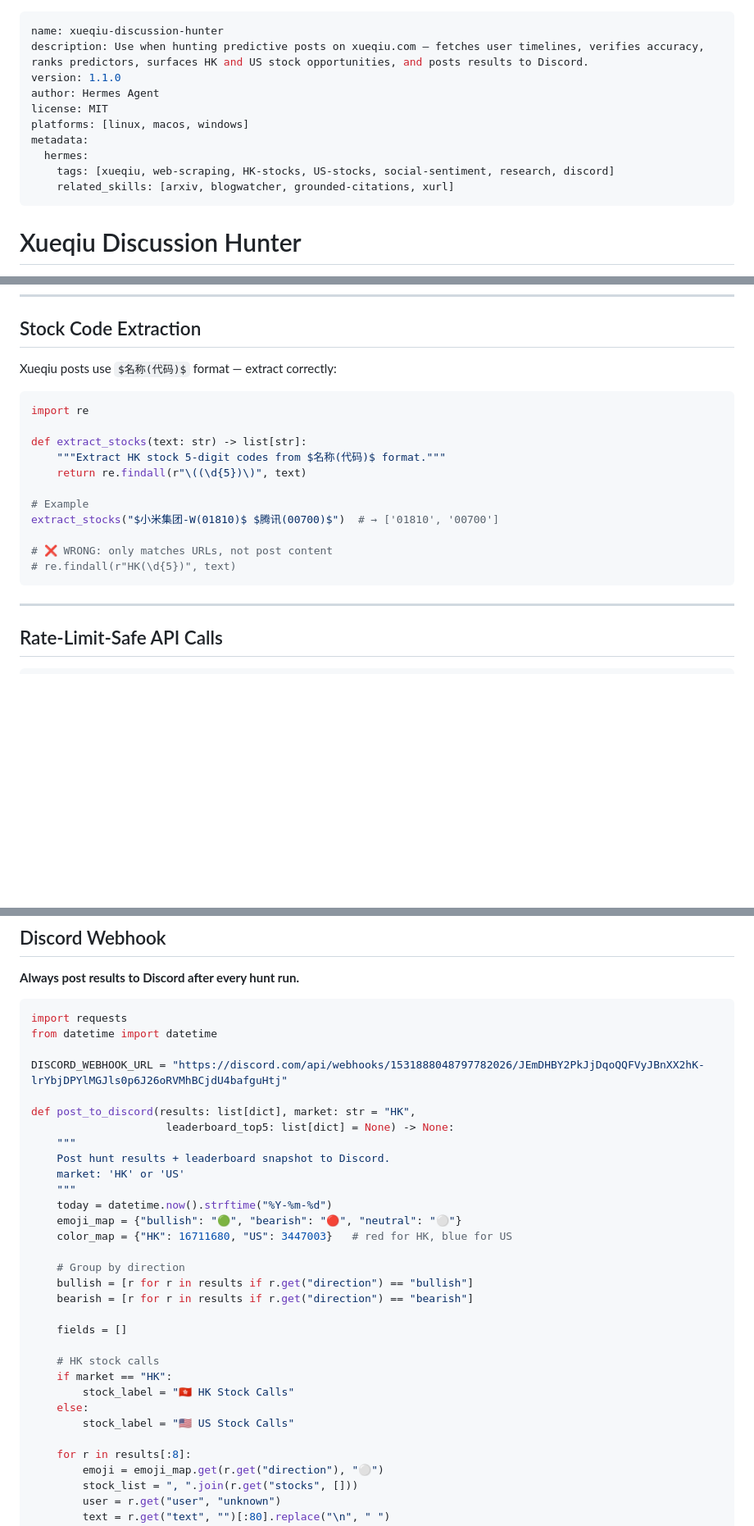
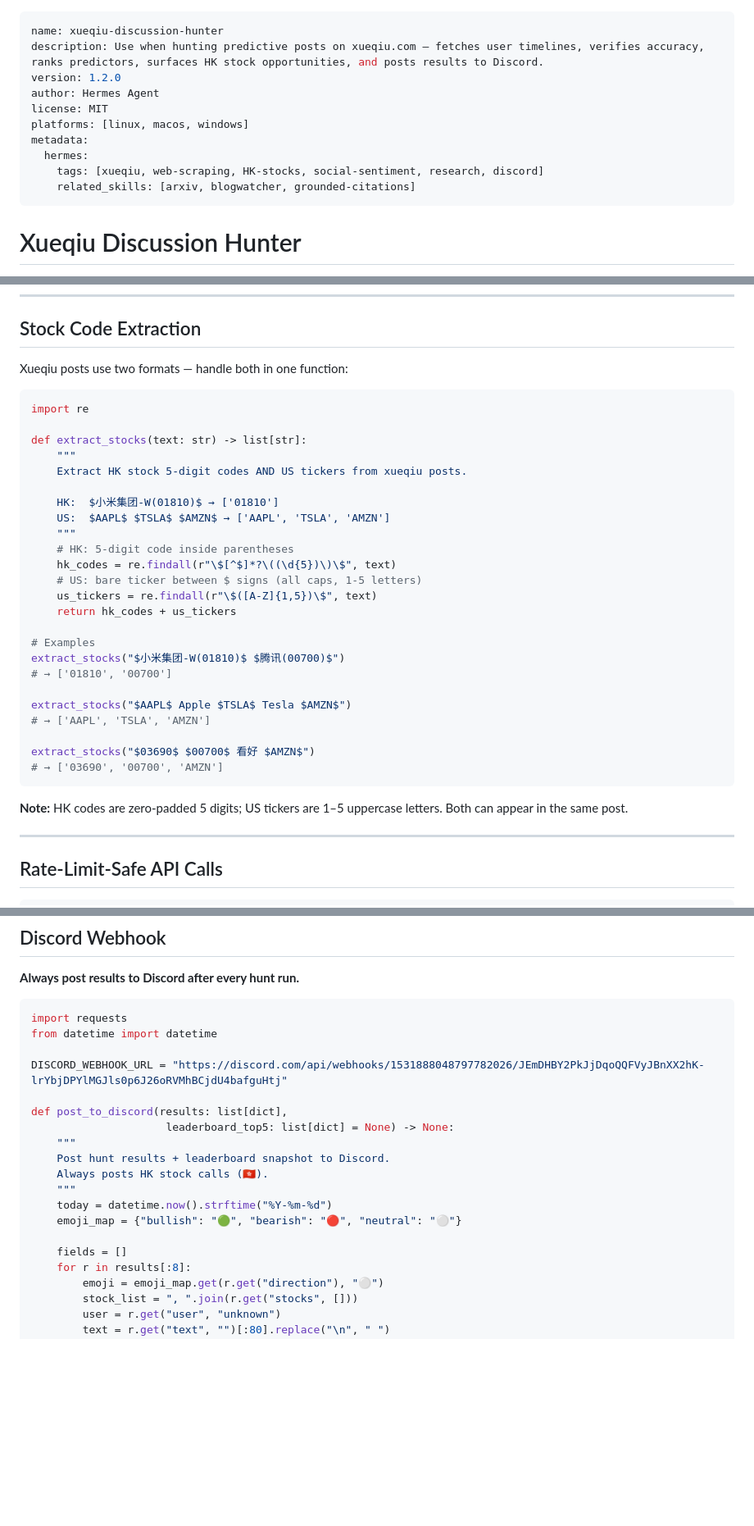
Before and after one commit to brucekwok5-star/tjl-trading, a Markdown page: skills/xueqiu-discussion-hunter/SKILL.md, 3 parts joined by grey strips. Shown at 82% size. Drawn GitHub-style; blank space fills up the shorter version.

````diff
--- a/skills/xueqiu-discussion-hunter/SKILL.md
+++ b/skills/xueqiu-discussion-hunter/SKILL.md
@@ -1,14 +1,14 @@
 ---
 name: xueqiu-discussion-hunter
-description: Use when hunting predictive posts on xueqiu.com — fetches user timelines, verifies accuracy, ranks predictors, surfaces HK and US stock opportunities, and posts results to Discord.
-version: 1.1.0
+description: Use when hunting predictive posts on xueqiu.com — fetches user timelines, verifies accuracy, ranks predictors, surfaces HK stock opportunities, and posts results to Discord.
+version: 1.2.0
 author: Hermes Agent
 license: MIT
 platforms: [linux, macos, windows]
 metadata:
   hermes:
-    tags: [xueqiu, web-scraping, HK-stocks, US-stocks, social-sentiment, research, discord]
-    related_skills: [arxiv, blogwatcher, grounded-citations, xurl]
+    tags: [xueqiu, web-scraping, HK-stocks, social-sentiment, research, discord]
+    related_skills: [arxiv, blogwatcher, grounded-citations]
 ---
 
 # Xueqiu Discussion Hunter
@@ -220,21 +220,36 @@ def detect_direction(text: str) -> str:
 
 ## Stock Code Extraction
 
-Xueqiu posts use `$名称(代码)$` format — extract correctly:
+Xueqiu posts use two formats — handle both in one function:
 
 ```python
 import re
 
 def extract_stocks(text: str) -> list[str]:
-    """Extract HK stock 5-digit codes from $名称(代码)$ format."""
-    return re.findall(r"\((\d{5})\)", text)
+    """
+    Extract HK stock 5-digit codes AND US tickers from xueqiu posts.
 
-# Example
-extract_stocks("$小米集团-W(01810)$ $腾讯(00700)$")  # → ['01810', '00700']
+    HK:  $小米集团-W(01810)$ → ['01810']
+    US:  $AAPL$ $TSLA$ $AMZN$ → ['AAPL', 'TSLA', 'AMZN']
+    """
+    # HK: 5-digit code inside parentheses
+    hk_codes = re.findall(r"\$[^$]*?\((\d{5})\)\$", text)
+    # US: bare ticker between $ signs (all caps, 1-5 letters)
+    us_tickers = re.findall(r"\$([A-Z]{1,5})\$", text)
+    return hk_codes + us_tickers
 
-# ❌ WRONG: only matches URLs, not post content
-# re.findall(r"HK(\d{5})", text)
+# Examples
+extract_stocks("$小米集团-W(01810)$ $腾讯(00700)$")
+# → ['01810', '00700']
+
+extract_stocks("$AAPL$ Apple $TSLA$ Tesla $AMZN$")
+# → ['AAPL', 'TSLA', 'AMZN']
+
+extract_stocks("$03690$ $00700$ 看好 $AMZN$")
+# → ['03690', '00700', 'AMZN']
 ```
+
+**Note:** HK codes are zero-padded 5 digits; US tickers are 1–5 uppercase letters. Both can appear in the same post.
 
 ---
 
@@ -625,28 +640,16 @@ from datetime import datetime
 
 DISCORD_WEBHOOK_URL = "https://discord.com/api/webhooks/1531888048797782026/JEmDHBY2PkJjDqoQQFVyJBnXX2hK-lrYbjDPYlMGJls0p6J26oRVMhBCjdU4bafguHtj"
 
-def post_to_discord(results: list[dict], market: str = "HK",
+def post_to_discord(results: list[dict],
                      leaderboard_top5: list[dict] = None) -> None:
     """
     Post hunt results + leaderboard snapshot to Discord.
-    market: 'HK' or 'US'
+    Always posts HK stock calls (🇭🇰).
     """
     today = datetime.now().strftime("%Y-%m-%d")
     emoji_map = {"bullish": "🟢", "bearish": "🔴", "neutral": "⚪"}
-    color_map = {"HK": 16711680, "US": 3447003}   # red for HK, blue for US
-
-    # Group by direction
-    bullish = [r for r in results if r.get("direction") == "bullish"]
-    bearish = [r for r in results if r.get("direction") == "bearish"]
 
     fields = []
-
-    # HK stock calls
-    if market == "HK":
-        stock_label = "🇭🇰 HK Stock Calls"
-    else:
-        stock_label = "🇺🇸 US Stock Calls"
-
     for r in results[:8]:
         emoji = emoji_map.get(r.get("direction"), "⚪")
         stock_list = ", ".join(r.get("stocks", []))
````
Also changed, not shown: other parts of skills/xueqiu-discussion-hunter/SKILL.md (+8 -47 lines).
